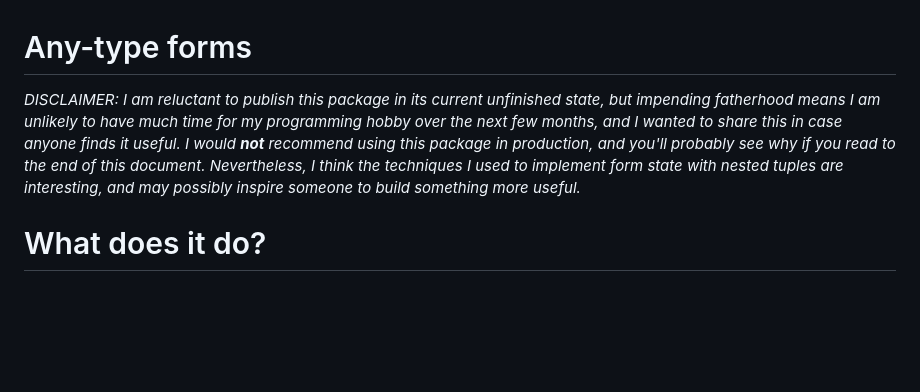
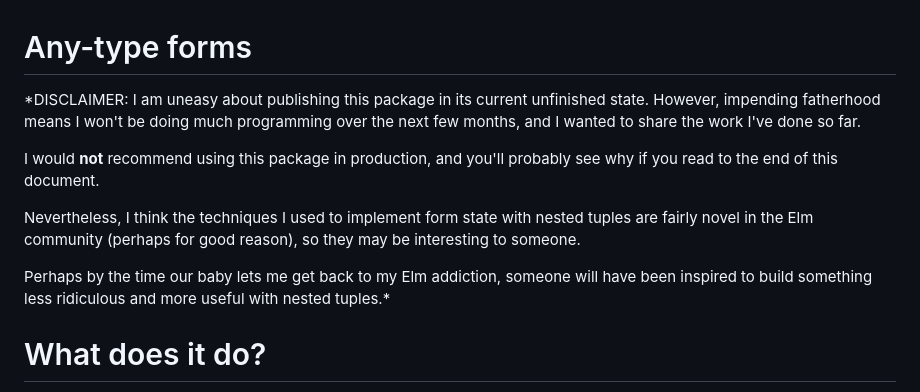
Before and after one commit to edkelly303/elm-any-type-forms, a Markdown page: README.md, the part around the change. GitHub-like rendering; blank space fills up the shorter version.

Commit message:
More README tweaks

```diff
--- a/README.md
+++ b/README.md
@@ -1,13 +1,19 @@
 # Any-type forms
 
-*DISCLAIMER: I am reluctant to publish this package in its current unfinished
-state, but impending fatherhood means I am unlikely to have much time for my
-programming hobby over the next few months, and I wanted to share this in case
-anyone finds it useful. I would **not** recommend using this package in
-production, and you'll probably see why if you read to the end of this document.
+*DISCLAIMER: I am uneasy about publishing this package in its current unfinished
+state. However, impending fatherhood means I won't be doing much programming
+over the next few months, and I wanted to share the work I've done so far.
+
+I would **not** recommend using this package in production, and you'll probably
+see why if you read to the end of this document.
+
 Nevertheless, I think the techniques I used to implement form state with nested
-tuples are interesting, and may possibly inspire someone to build something more
-useful.*
+tuples are fairly novel in the Elm community (perhaps for good reason), so they
+may be interesting to someone.
+
+Perhaps by the time our baby lets me get back to my Elm addiction, someone will
+have been inspired to build something less ridiculous and more useful with
+nested tuples.*
 
 # What does it do?
 
```
